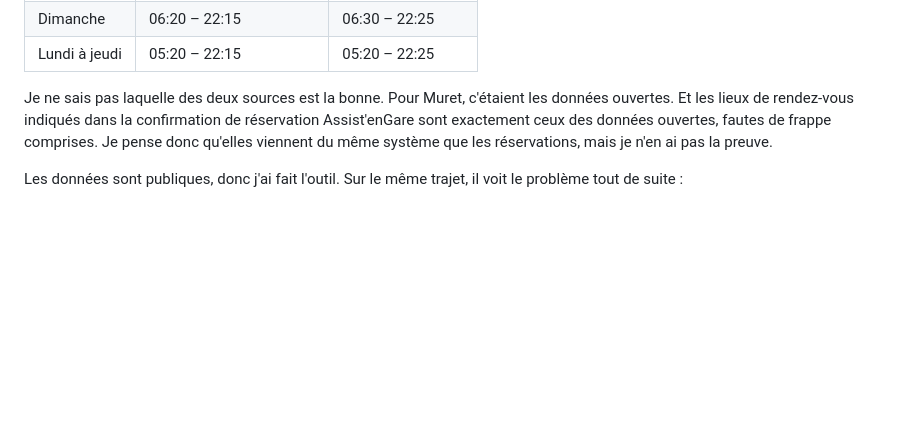
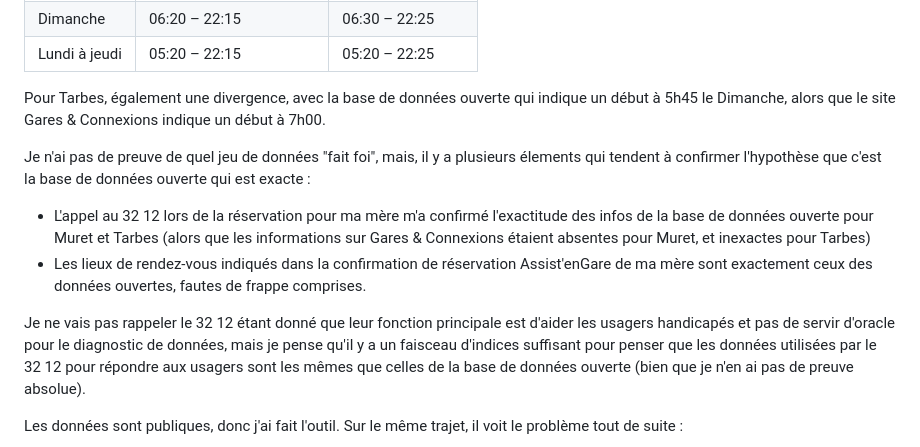
Before and after one commit to klemmm/assistverif, a Markdown page: README.md, the part around the change. GitHub-like rendering; blank space fills up the shorter version.

Commit message:
précisions readme

```diff
--- a/README.md
+++ b/README.md
@@ -34,7 +34,15 @@ Aussi, pour certaines gares, le site et les données ouvertes ne donnent pas les
 | Dimanche | 06:20 – 22:15 | 06:30 – 22:25 |
 | Lundi à jeudi | 05:20 – 22:15 | 05:20 – 22:25 |
 
-Je ne sais pas laquelle des deux sources est la bonne. Pour Muret, c'étaient les données ouvertes. Et les lieux de rendez-vous indiqués dans la confirmation de réservation Assist'enGare sont exactement ceux des données ouvertes, fautes de frappe comprises. Je pense donc qu'elles viennent du même système que les réservations, mais je n'en ai pas la preuve.
+
+Pour Tarbes, également une divergence, avec la base de données ouverte qui indique un début à 5h45 le Dimanche, alors que le site Gares & Connexions indique un début à 7h00.
+
+Je n'ai pas de preuve de quel jeu de données "fait foi", mais, il y a plusieurs élements qui tendent à confirmer l'hypothèse que c'est la base de données ouverte qui est exacte :
+
+ * L'appel au 32 12 lors de la réservation pour ma mère m'a confirmé l'exactitude des infos de la base de données ouverte pour Muret et Tarbes (alors que les informations sur Gares & Connexions étaient absentes pour Muret, et inexactes pour Tarbes)
+ * Les lieux de rendez-vous indiqués dans la confirmation de réservation Assist'enGare de ma mère sont exactement ceux des données ouvertes, fautes de frappe comprises.
+
+Je ne vais pas rappeler le 32 12 étant donné que leur fonction principale est d'aider les usagers handicapés et pas de servir d'oracle pour le diagnostic de données, mais je pense qu'il y a un faisceau d'indices suffisant pour penser que les données utilisées par le 32 12 pour répondre aux usagers sont les mêmes que celles de la base de données ouverte (bien que je n'en ai pas de preuve absolue).
 
 Les données sont publiques, donc j'ai fait l'outil. Sur le même trajet, il voit le problème tout de suite :
 
```
